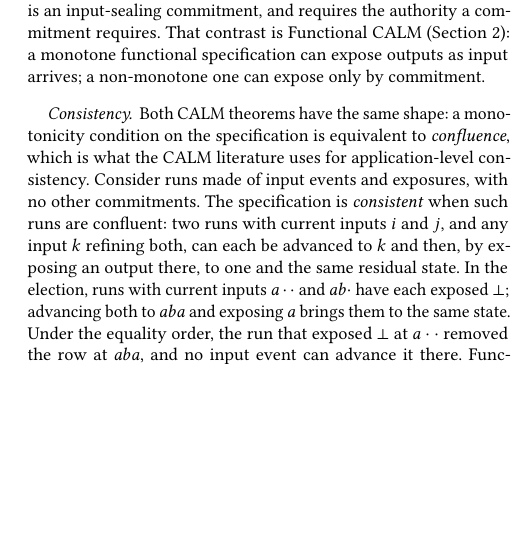
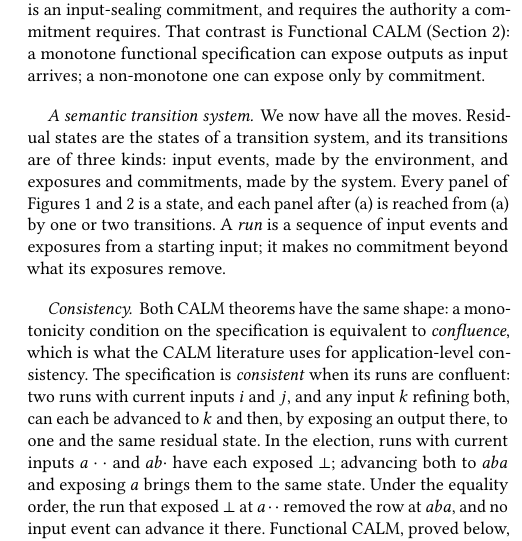
Before and after one commit to jhellerstein/coord-criterion, a LaTeX document (main.tex): part of one column of page 4 of 19, cut so that both start at the same text, the shorter picture padded with empty space. Compiled offline with pdfLaTeX.

Commit message:
Election story: introduce the transition system and runs in their own paragraph after all three moves

```diff
--- a/main.tex
+++ b/main.tex
@@ -481,12 +478,20 @@ Functional CALM (Section~\ref{sec:functional-calm}): a monotone functional
 specification can expose outputs as input arrives; a non-monotone one can
 expose only by commitment.
 
+\paragraph{A semantic transition system.}
+We now have all the moves.  Residual states are the states of a transition
+system, and its transitions are of three kinds: input events, made by the
+environment, and exposures and commitments, made by the system.  Every panel
+of Figures~\ref{fig:election-frames} and~\ref{fig:nonmonotone-frame} is a
+state, and each panel after (a) is reached from (a) by one or two
+transitions.  A \emph{run} is a sequence of input events and exposures from a
+starting input; it makes no commitment beyond what its exposures remove.
+
 \paragraph{Consistency.}
 Both CALM theorems have the same shape: a monotonicity condition on the
 specification is equivalent to \emph{confluence}, which is what the CALM literature
-uses for application-level consistency.  Consider runs made of input events
-and exposures, with no other commitments.  The specification is
-\emph{consistent} when such runs are confluent: two runs with current inputs
+uses for application-level consistency.  The specification is
+\emph{consistent} when its runs are confluent: two runs with current inputs
 $i$ and $j$, and any input $k$ refining both, can each be advanced to $k$ and
 then, by exposing an output there, to one and the same residual state.  In the
 election, runs with current inputs $a\cdot\cdot$ and $ab\cdot$ have each
```
Also changed, not shown: main.tex (3 more changed lines).
